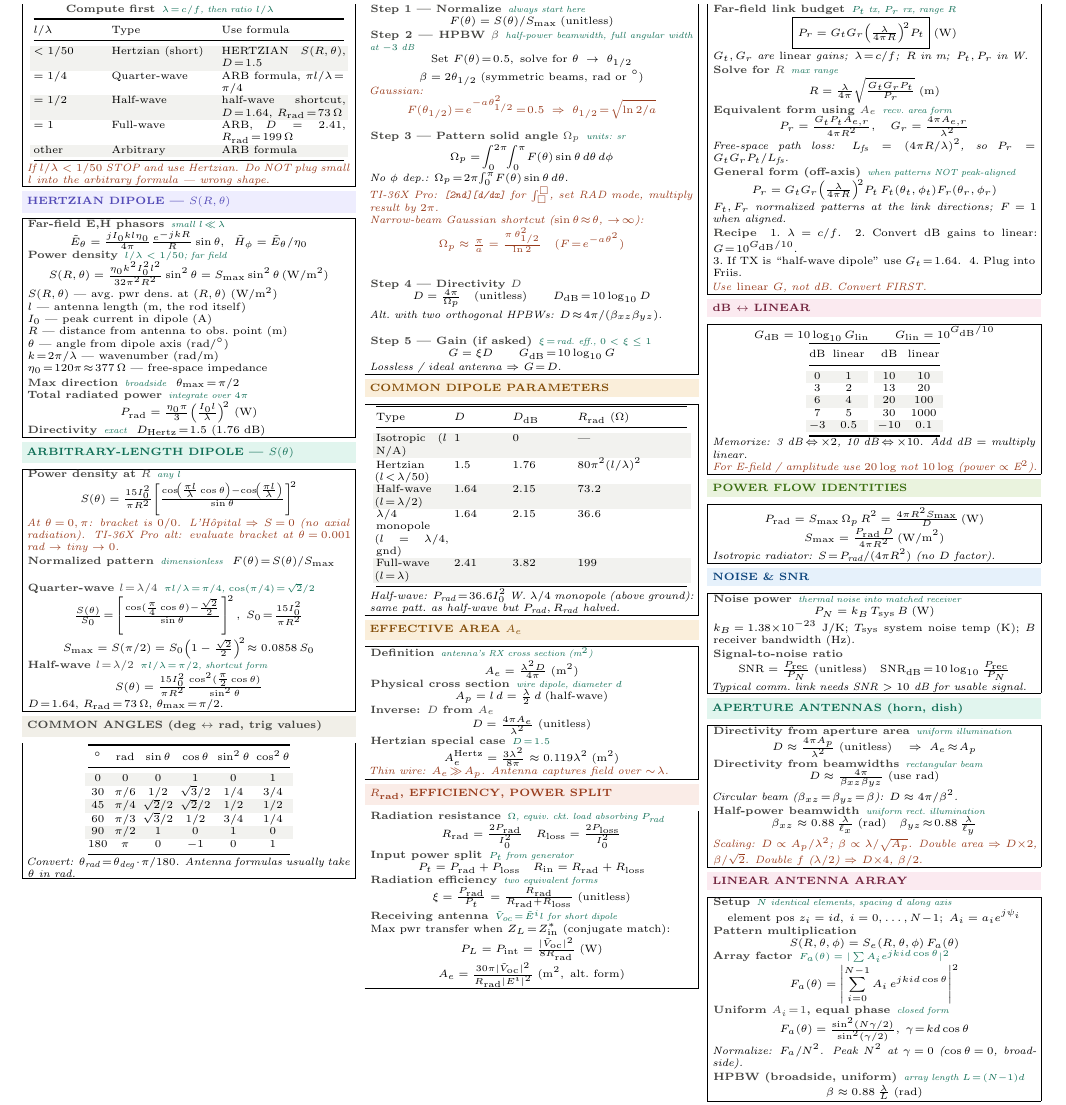
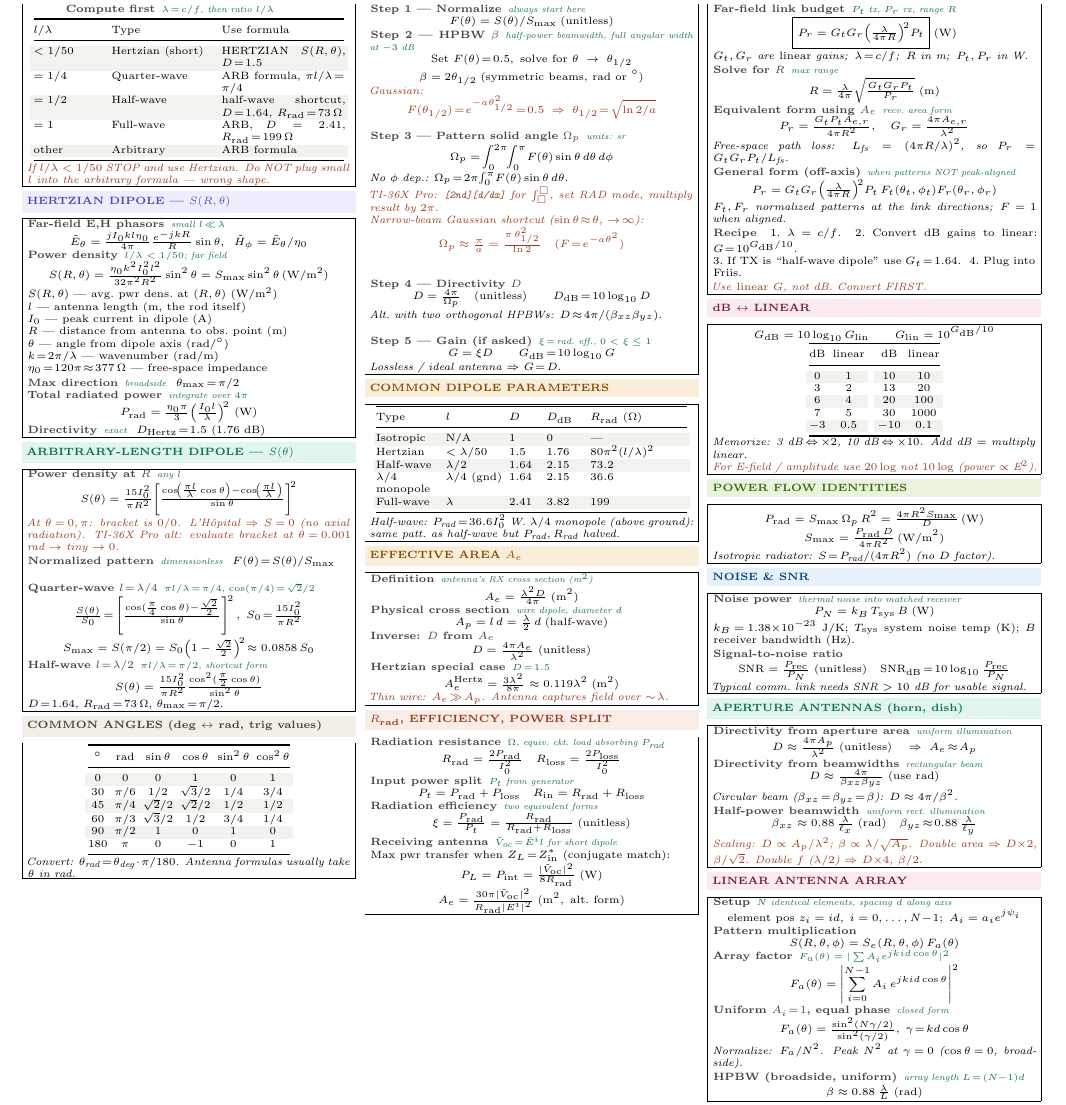
Before and after one commit to BaoPSU/ECE332-EMAG-II-Portland-State-University, a LaTeX document (Notes/Cheatsheets/Final/src/ECE332_HW4_cheatsheet.tex): part of the page, cut so that both start at the same text. Compiled offline with pdfLaTeX.

Commit message:
HW4 sheet: COMMON DIPOLE PARAMETERS add dedicated l column for every row

```diff
--- a/Notes/Cheatsheets/Final/src/ECE332_HW4_cheatsheet.tex
+++ b/Notes/Cheatsheets/Final/src/ECE332_HW4_cheatsheet.tex
@@ -154,15 +154,15 @@ $^\circ$ & rad & $\sin\theta$ & $\cos\theta$ & $\sin^2\theta$ & $\cos^2\theta$\\
 \vspace{1pt}
 \shead{amberbg}{amber}{COMMON DIPOLE PARAMETERS}
 \begin{ebox}
-{\centering\makebox[0.98\linewidth][c]{{\setlength{\tabcolsep}{2pt}\begin{tabular}{@{}p{0.22\linewidth}p{0.16\linewidth}p{0.18\linewidth}p{0.34\linewidth}@{}}
+{\centering\makebox[0.98\linewidth][c]{{\setlength{\tabcolsep}{1.5pt}\begin{tabular}{@{}p{0.20\linewidth}p{0.18\linewidth}p{0.10\linewidth}p{0.12\linewidth}p{0.30\linewidth}@{}}
 \toprule
-Type & $D$ & $D_{\text{dB}}$ & $R_{\text{rad}}$ ($\Omega$)\\
+Type & $l$ & $D$ & $D_{\text{dB}}$ & $R_{\text{rad}}$ ($\Omega$)\\
 \midrule
-\rowcolor{rowB}Isotropic ($l$ N/A) & 1 & 0 & ---\\
-Hertzian ($l\!<\!\lambda/50$) & 1.5 & 1.76 & $80\pi^2(l/\lambda)^2$\\
-\rowcolor{rowB}Half-wave ($l\!=\!\lambda/2$) & 1.64 & 2.15 & $73.2$\\
-$\lambda/4$ monopole ($l\!=\!\lambda/4$, gnd) & 1.64 & 2.15 & $36.6$\\
-\rowcolor{rowB}Full-wave ($l\!=\!\lambda$) & 2.41 & 3.82 & 199\\
+\rowcolor{rowB}Isotropic & N/A & 1 & 0 & ---\\
+Hertzian & $<\lambda/50$ & 1.5 & 1.76 & $80\pi^2(l/\lambda)^2$\\
+\rowcolor{rowB}Half-wave & $\lambda/2$ & 1.64 & 2.15 & $73.2$\\
+$\lambda/4$ monopole & $\lambda/4$ (gnd) & 1.64 & 2.15 & $36.6$\\
+\rowcolor{rowB}Full-wave & $\lambda$ & 2.41 & 3.82 & 199\\
 \bottomrule
 \end{tabular}}}\par}
 \textit{Half-wave: $P_{\text{rad}}\!=\!36.6 I_0^2$ W. $\lambda/4$ monopole (above ground): same patt.\ as half-wave but $P_{\text{rad}}, R_{\text{rad}}$ halved.}
```
